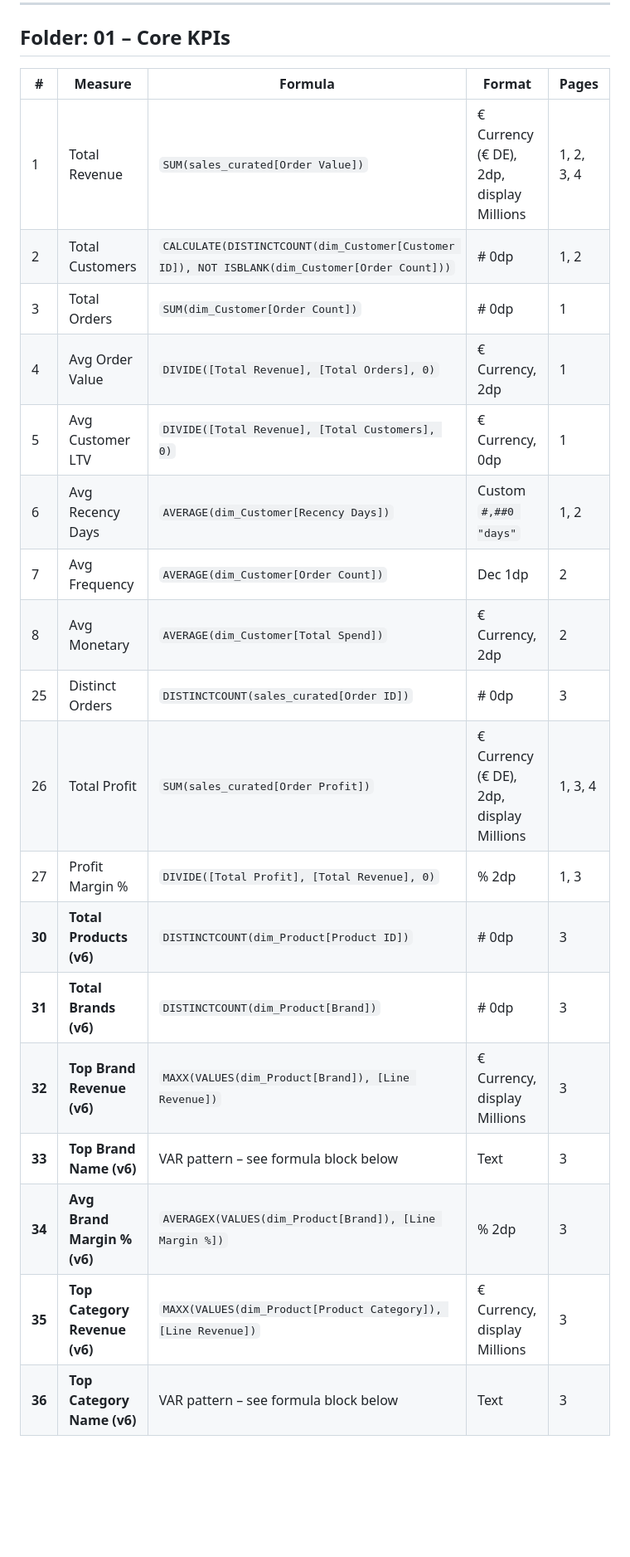
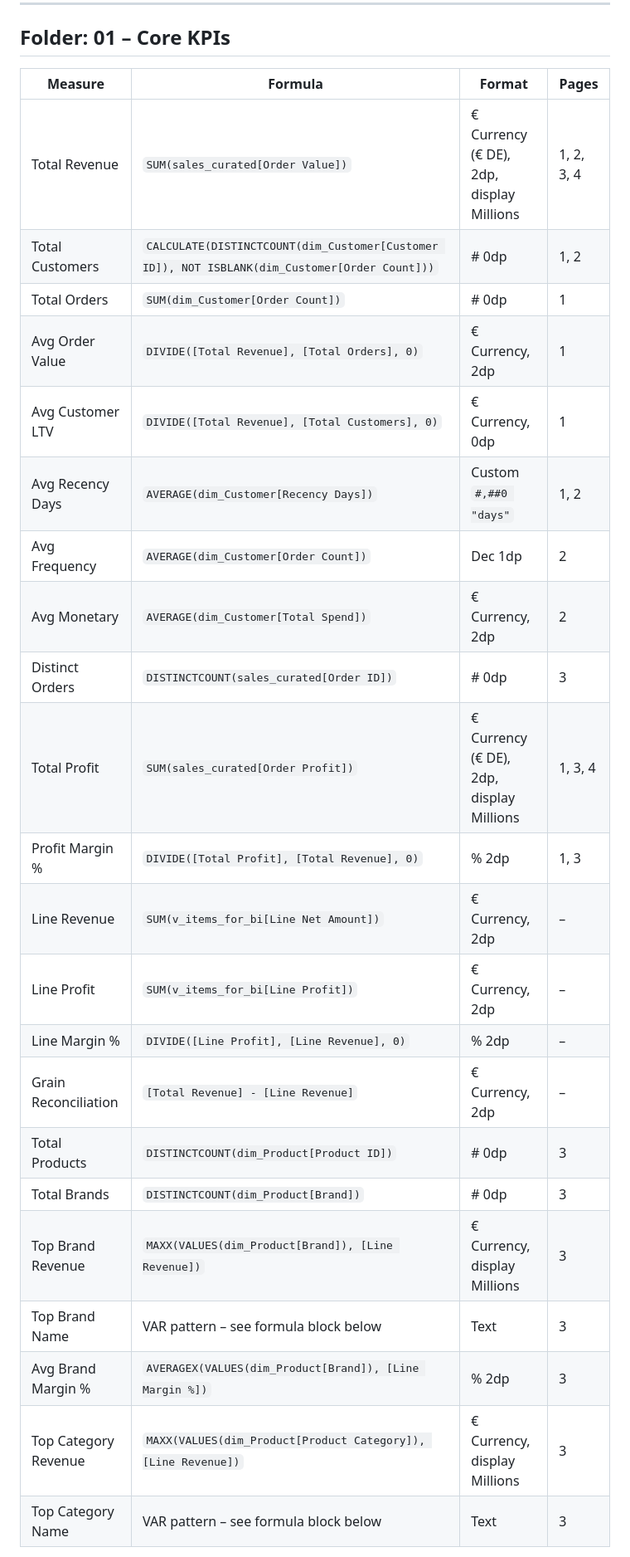
Before and after one commit to ryszard-twardy/rfm-customer-segmentation-kupferkanne, a Markdown page: docs/measures.md, the part around one of its changes. Shown at 83% size. Drawn GitHub-style; blank space fills up the shorter version.

Commit message:
docs(measures): rebuild inventory tables to live 47 measures, drop ordinal column (#13)

```diff
--- a/docs/measures.md
+++ b/docs/measures.md
@@ -125,23 +125,28 @@ These remain accessible via `[Total Revenue]`, `[Total Profit]`, `[Line Revenue]
 
 ## Folder: 01 – Core KPIs
 
-| # | Measure | Formula | Format | Pages |
-|---|---|---|---|---|
-| 1 | Total Revenue | `SUM(sales_curated[Order Value])` | € Currency (€ DE), 2dp, display Millions | 1, 2, 3, 4 |
-| 2 | Total Customers | `CALCULATE(DISTINCTCOUNT(dim_Customer[Customer ID]), NOT ISBLANK(dim_Customer[Order Count]))` | # 0dp | 1, 2 |
-| 3 | Total Orders | `SUM(dim_Customer[Order Count])` | # 0dp | 1 |
-| 4 | Avg Order Value | `DIVIDE([Total Revenue], [Total Orders], 0)` | € Currency, 2dp | 1 |
-| 5 | Avg Customer LTV | `DIVIDE([Total Revenue], [Total Customers], 0)` | € Currency, 0dp | 1 |
-| 6 | Avg Recency Days | `AVERAGE(dim_Customer[Recency Days])` | Custom `#,##0 "days"` | 1, 2 |
-| 7 | Avg Frequency | `AVERAGE(dim_Customer[Order Count])` | Dec 1dp | 2 |
-| 8 | Avg Monetary | `AVERAGE(dim_Customer[Total Spend])` | € Currency, 2dp | 2 |
-| 25 | Distinct Orders | `DISTINCTCOUNT(sales_curated[Order ID])` | # 0dp | 3 |
-| 26 | Total Profit | `SUM(sales_curated[Order Profit])` | € Currency (€ DE), 2dp, display Millions | 1, 3, 4 |
-| 27 | Profit Margin % | `DIVIDE([Total Profit], [Total Revenue], 0)` | % 2dp | 1, 3 |
-| **30** | **Total Products (v6)** | `DISTINCTCOUNT(dim_Product[Product ID])` | # 0dp | 3 |
-| **31** | **Total Brands (v6)** | `DISTINCTCOUNT(dim_Product[Brand])` | # 0dp | 3 |
-| **32** | **Top Brand Revenue (v6)** | `MAXX(VALUES(dim_Product[Brand]), [Line Revenue])` | € Currency, display Millions | 3 |
-| **33** | **Top Brand Name (v6)** | VAR pattern – see formula block below | Text | 3 |
-| **34** | **Avg Brand Margin % (v6)** | `AVERAGEX(VALUES(dim_Product[Brand]), [Line Margin %])` | % 2dp | 3 |
-| **35** | **Top Category Revenue (v6)** | `MAXX(VALUES(dim_Product[Product Category]), [Line Revenue])` | € Currency, display Millions | 3 |
-| **36** | **Top Category Name (v6)** | VAR pattern – see formula block below | Text | 3 |
+| Measure | Formula | Format | Pages |
+|---|---|---|---|
+| Total Revenue | `SUM(sales_curated[Order Value])` | € Currency (€ DE), 2dp, display Millions | 1, 2, 3, 4 |
+| Total Customers | `CALCULATE(DISTINCTCOUNT(dim_Customer[Customer ID]), NOT ISBLANK(dim_Customer[Order Count]))` | # 0dp | 1, 2 |
+| Total Orders | `SUM(dim_Customer[Order Count])` | # 0dp | 1 |
+| Avg Order Value | `DIVIDE([Total Revenue], [Total Orders], 0)` | € Currency, 2dp | 1 |
+| Avg Customer LTV | `DIVIDE([Total Revenue], [Total Customers], 0)` | € Currency, 0dp | 1 |
+| Avg Recency Days | `AVERAGE(dim_Customer[Recency Days])` | Custom `#,##0 "days"` | 1, 2 |
+| Avg Frequency | `AVERAGE(dim_Customer[Order Count])` | Dec 1dp | 2 |
+| Avg Monetary | `AVERAGE(dim_Customer[Total Spend])` | € Currency, 2dp | 2 |
+| Distinct Orders | `DISTINCTCOUNT(sales_curated[Order ID])` | # 0dp | 3 |
+| Total Profit | `SUM(sales_curated[Order Profit])` | € Currency (€ DE), 2dp, display Millions | 1, 3, 4 |
+| Profit Margin % | `DIVIDE([Total Profit], [Total Revenue], 0)` | % 2dp | 1, 3 |
+| Line Revenue | `SUM(v_items_for_bi[Line Net Amount])` | € Currency, 2dp | – |
+| Line Profit | `SUM(v_items_for_bi[Line Profit])` | € Currency, 2dp | – |
+| Line Margin % | `DIVIDE([Line Profit], [Line Revenue], 0)` | % 2dp | – |
+| Grain Reconciliation | `[Total Revenue] - [Line Revenue]` | € Currency, 2dp | – |
+| Total Products | `DISTINCTCOUNT(dim_Product[Product ID])` | # 0dp | 3 |
+| Total Brands | `DISTINCTCOUNT(dim_Product[Brand])` | # 0dp | 3 |
+| Top Brand Revenue | `MAXX(VALUES(dim_Product[Brand]), [Line Revenue])` | € Currency, display Millions | 3 |
+| Top Brand Name | VAR pattern – see formula block below | Text | 3 |
+| Avg Brand Margin % | `AVERAGEX(VALUES(dim_Product[Brand]), [Line Margin %])` | % 2dp | 3 |
+| Top Category Revenue | `MAXX(VALUES(dim_Product[Product Category]), [Line Revenue])` | € Currency, display Millions | 3 |
+| Top Category Name | VAR pattern – see formula block below | Text | 3 |
+
```
Also changed, not shown: other parts of docs/measures.md (+37 -30 lines).
